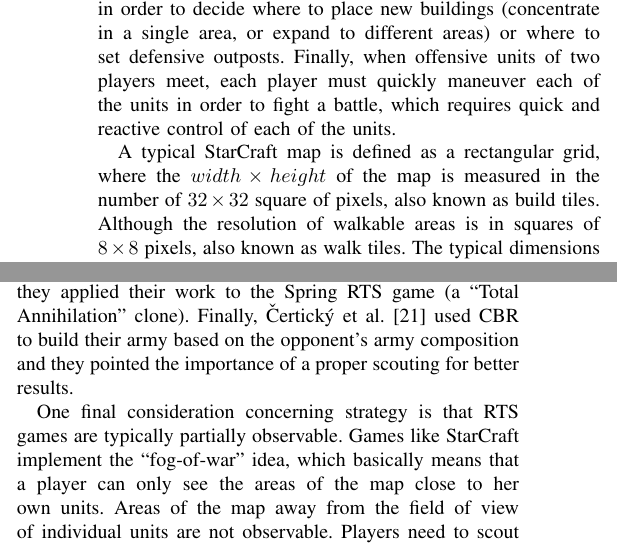
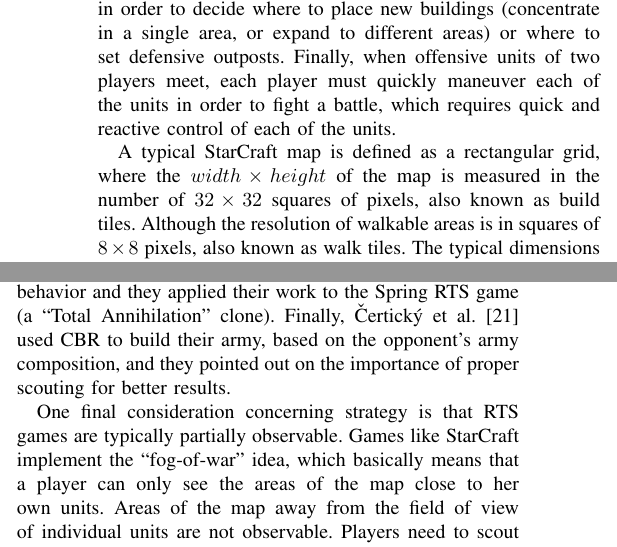
Before and after one commit to syhw/RTS_AI_survey, a LaTeX paper (survey.tex): two parts of the columns of pages 2 and 5 of 19, joined at a grey line, cut so that both start at the same text. Compiled offline with pdfLaTeX.

Commit message:
Fixing some typos

```diff
--- a/survey.tex
+++ b/survey.tex
@@ -197,7 +197,7 @@ Figure~\ref{fig:StarCraft} shows a screenshot of StarCraft showing a player play
     \label{fig:StarCraft}
 \end{figure}
 
-A typical StarCraft map is defined as a rectangular grid, where the $width \times height$ of the map is measured in the number of $32 \times 32$ square of pixels, also known as build tiles. Although the
+A typical StarCraft map is defined as a rectangular grid, where the $width \times height$ of the map is measured in the number of $32 \times 32$ squares of pixels, also known as build tiles. Although the
 resolution of walkable areas is in squares of $8 \times 8$ pixels, also known as walk tiles. The typical dimensions for maps range from $64 \times 64$ to $256 \times 256$ build tiles. Each player  can
 control up  to 200 units (plus an unlimited number of buildings).  Moreover, each
 different race  contains between 30  to 35 different types  of units
@@ -396,7 +396,7 @@ Concerning machine learning-based approaches, Weber and Mateas \cite{WeberCig09}
 Finally, evolutionary approaches to determine priorities of high level tasks was explored by Young and Hawes in their QUORUM system \cite{young2012evolutionary}, showing improvement over static priorities.
 
 % CBR:
-Also falling into the machine-learning category, a significant group of researchers has explored case-based reasoning (CBR) \cite{Aamodt94CBR} approaches for strategic decision making. For example Aha et al. \cite{LTW} used CBR to perform dynamic plan retrieval in the Wargus domain. Hsieh and Sun \cite{HsiehS08} based their work on Aha et al.'s CBR model \cite{LTW} and used StarCraft replays to construct states and building sequences (``build orders''). Schadd et al. \cite{SchaddBS07} applied a CBR approach to opponent modeling through hierarchically structured models of the opponent behavior and they applied their work to the Spring RTS game (a ``Total Annihilation'' clone). Finally, \v{C}ertick\'{y} et al. \cite{certicky2013cbr} used CBR to build their army based on the opponent's army composition and they pointed the importance of a proper scouting for better results.
+Also falling into the machine-learning category, a significant group of researchers has explored case-based reasoning (CBR) \cite{Aamodt94CBR} approaches for strategic decision making. For example Aha et al. \cite{LTW} used CBR to perform dynamic plan retrieval in the Wargus domain. Hsieh and Sun \cite{HsiehS08} based their work on Aha et al.'s CBR model \cite{LTW} and used StarCraft replays to construct states and building sequences (``build orders''). Schadd et al. \cite{SchaddBS07} applied a CBR approach to opponent modeling through hierarchically structured models of the opponent behavior and they applied their work to the Spring RTS game (a ``Total Annihilation'' clone). Finally, \v{C}ertick\'{y} et al. \cite{certicky2013cbr} used CBR to build their army, based on the opponent's army composition, and they pointed out on the importance of proper scouting for better results.
 
 % SCOUTING:
 One final consideration concerning strategy is that RTS games are typically partially observable. Games like StarCraft implement the ``fog-of-war'' idea, which basically means that a player can only see the areas of the map close to her own units. Areas of the map away from the field of view of individual units are not observable. Players need to scout in order to obtain information about the opponent's strategy. The size of the state space in StarCraft prevents solutions based on POMDPs from being directly applicable, and very few of the previous approaches deal with this problem. {\color{blue} Much work in RTS game AI assumes perfect information all the time. For example, in the case of commercial games, most AI implementations cheat, since the AI can see the complete game map at all times, while the human player does not. In order to make the human player believe the AI of these games does not cheat, sometimes they simulate some scouting tasks as Bob Fitch described in his AIIDE 2011 keynote for the WarCraft and StarCraft game series. Even if the StarCraft AI competition enforces fog-of-war, which means that bots are forced to work under partial information, little published research exists on this topic.} A notable exception is the work of Weber et al. \cite{WeberAIIDE11}, who used a particle model with a linear trajectory update to track opponent units under fog-of-war in StarCraft. They also produced tactical goals through reactive planning and goal-driven autonomy \cite{WeberCig10,Weber10}, finding the more relevant goal(s) to spawn in unforeseen situations.
```
